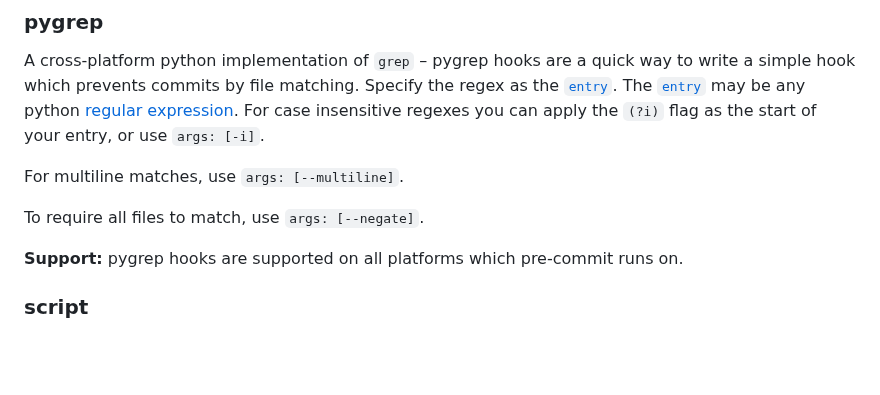
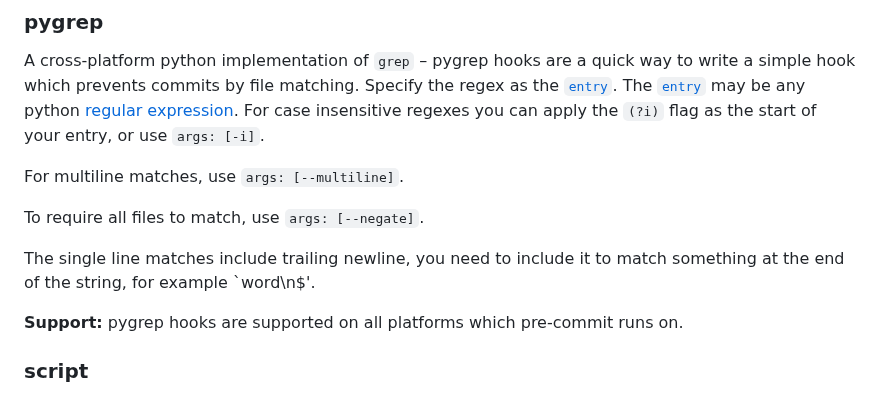
Before and after one commit to pre-commit/pre-commit.com, a Markdown page: sections/new-hooks.md, the part around the change. GitHub-like rendering; blank space fills up the shorter version.

Commit message:
Clarify pygrep behaviour when matching at the end of a string
It is not obvious that newline is included in the matched line and it took me quite some time to figure out.

```diff
--- a/sections/new-hooks.md
+++ b/sections/new-hooks.md
@@ -489,6 +489,9 @@ For multiline matches, use `args: [--multiline]`.
 
 To require all files to match, use `args: [--negate]`.
 
+The single line matches include trailing newline, you need to include it to
+match something at the end of the string, for example `word\n$'.
+
 __Support:__ pygrep hooks are supported on all platforms which pre-commit runs
 on.
 
```
